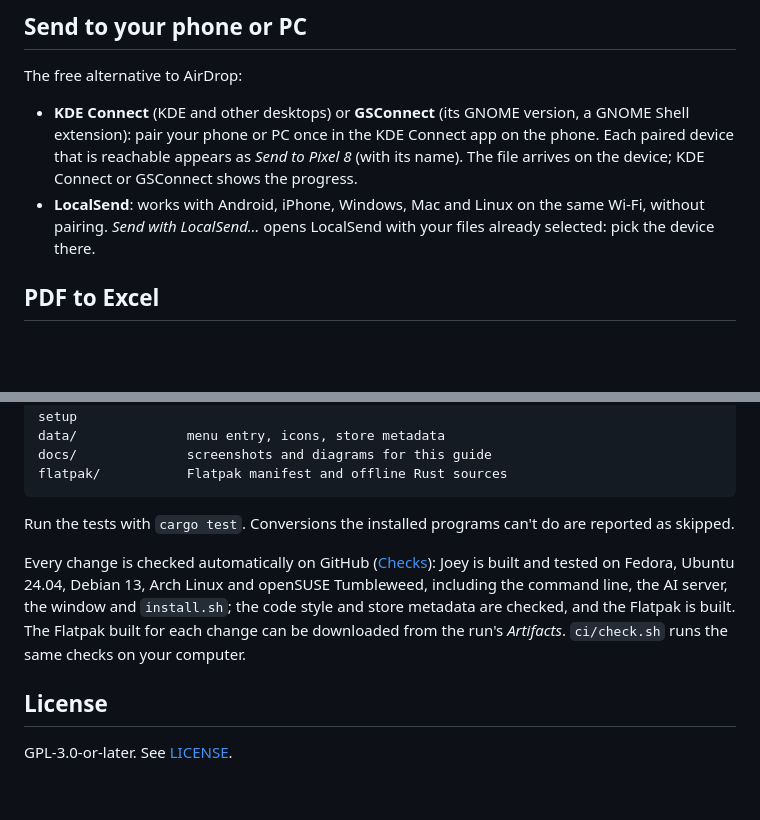
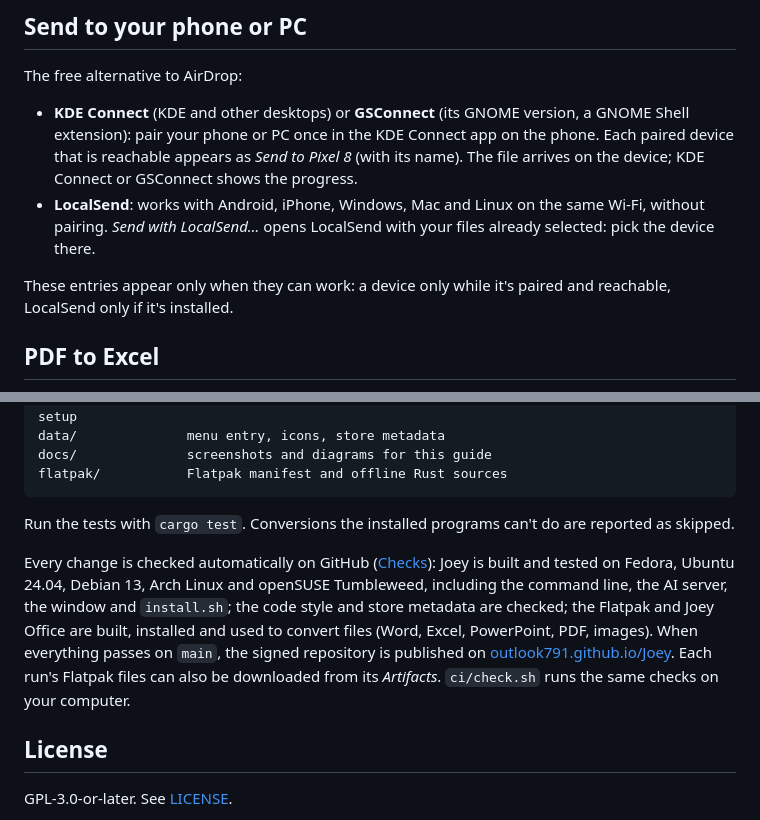
Before and after one commit to outlook791/Joey, a Markdown page: README.md, 2 parts joined by grey strips. Rendered like a GitHub page; blank space fills up the shorter version.

```diff
--- a/README.md
+++ b/README.md
@@ -201,6 +218,8 @@ The free alternative to AirDrop:
 
 - **KDE Connect** (KDE and other desktops) or **GSConnect** (its GNOME version, a GNOME Shell extension): pair your phone or PC once in the KDE Connect app on the phone. Each paired device that is reachable appears as *Send to Pixel 8* (with its name). The file arrives on the device; KDE Connect or GSConnect shows the progress.
 - **LocalSend**: works with Android, iPhone, Windows, Mac and Linux on the same Wi-Fi, without pairing. *Send with LocalSend…* opens LocalSend with your files already selected: pick the device there.
+
+These entries appear only when they can work: a device only while it's paired and reachable, LocalSend only if it's installed.
 
 ## PDF to Excel
 
@@ -328,7 +348,7 @@ flatpak/           Flatpak manifest and offline Rust sources
 
 Run the tests with `cargo test`. Conversions the installed programs can't do are reported as skipped.
 
-Every change is checked automatically on GitHub ([Checks](.github/workflows/checks.yml)): Joey is built and tested on Fedora, Ubuntu 24.04, Debian 13, Arch Linux and openSUSE Tumbleweed, including the command line, the AI server, the window and `install.sh`; the code style and store metadata are checked, and the Flatpak is built. The Flatpak built for each change can be downloaded from the run's *Artifacts*. `ci/check.sh` runs the same checks on your computer.
+Every change is checked automatically on GitHub ([Checks](.github/workflows/checks.yml)): Joey is built and tested on Fedora, Ubuntu 24.04, Debian 13, Arch Linux and openSUSE Tumbleweed, including the command line, the AI server, the window and `install.sh`; the code style and store metadata are checked; the Flatpak and Joey Office are built, installed and used to convert files (Word, Excel, PowerPoint, PDF, images). When everything passes on `main`, the signed repository is published on [outlook791.github.io/Joey](https://outlook791.github.io/Joey/). Each run's Flatpak files can also be downloaded from its *Artifacts*. `ci/check.sh` runs the same checks on your computer.
 
 ## License
 
```
Also changed, not shown: other parts of README.md (+23 -5 lines), README.it.md (+25 -5 lines).
